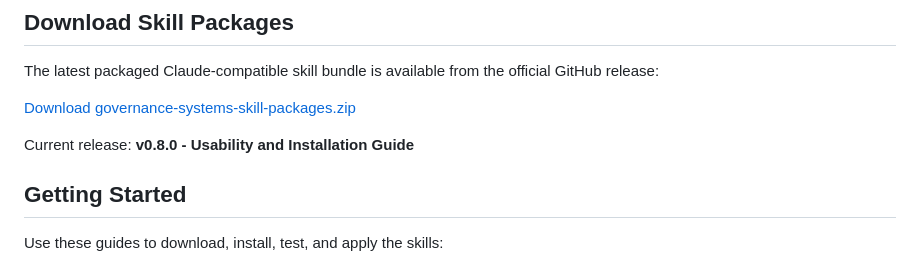
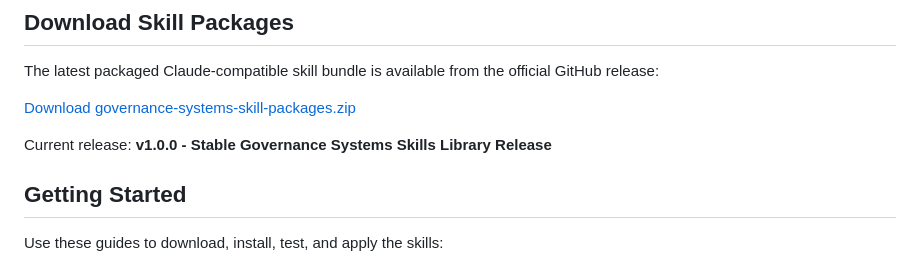
Before and after one commit to neviarrawlinson/governance-systems-skills-library, a Markdown page: README.md, the part around one of its changes. GitHub-like rendering.

Commit message:
Update README for version 1.0.0 release

```diff
--- a/README.md
+++ b/README.md
@@ -77,5 +77,5 @@ The latest packaged Claude-compatible skill bundle is available from the officia
 
-Current release: **v0.8.0 - Usability and Installation Guide**
+Current release: **v1.0.0 - Stable Governance Systems Skills Library Release**
 
 ## Getting Started
 
```
Also changed, not shown: other parts of README.md (+1 -1 lines).
